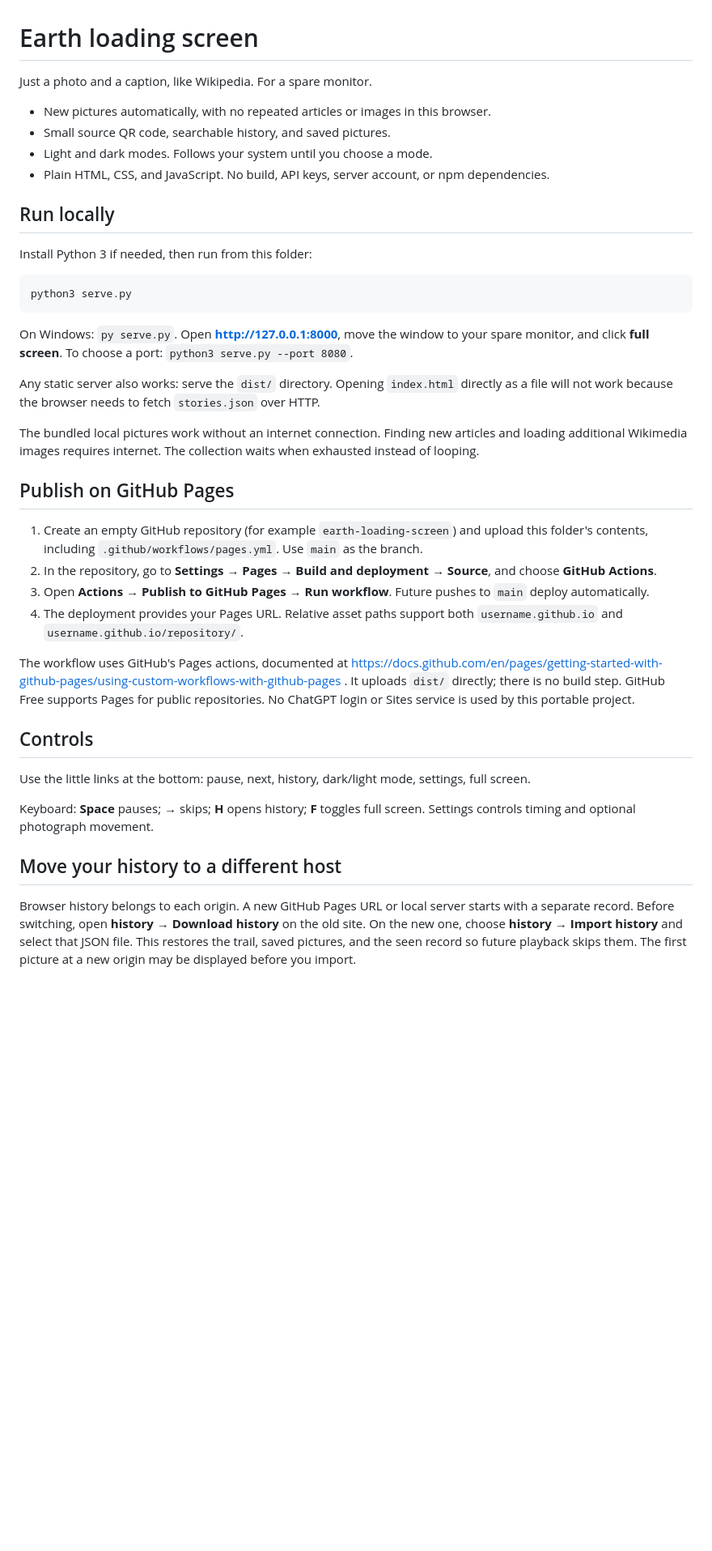
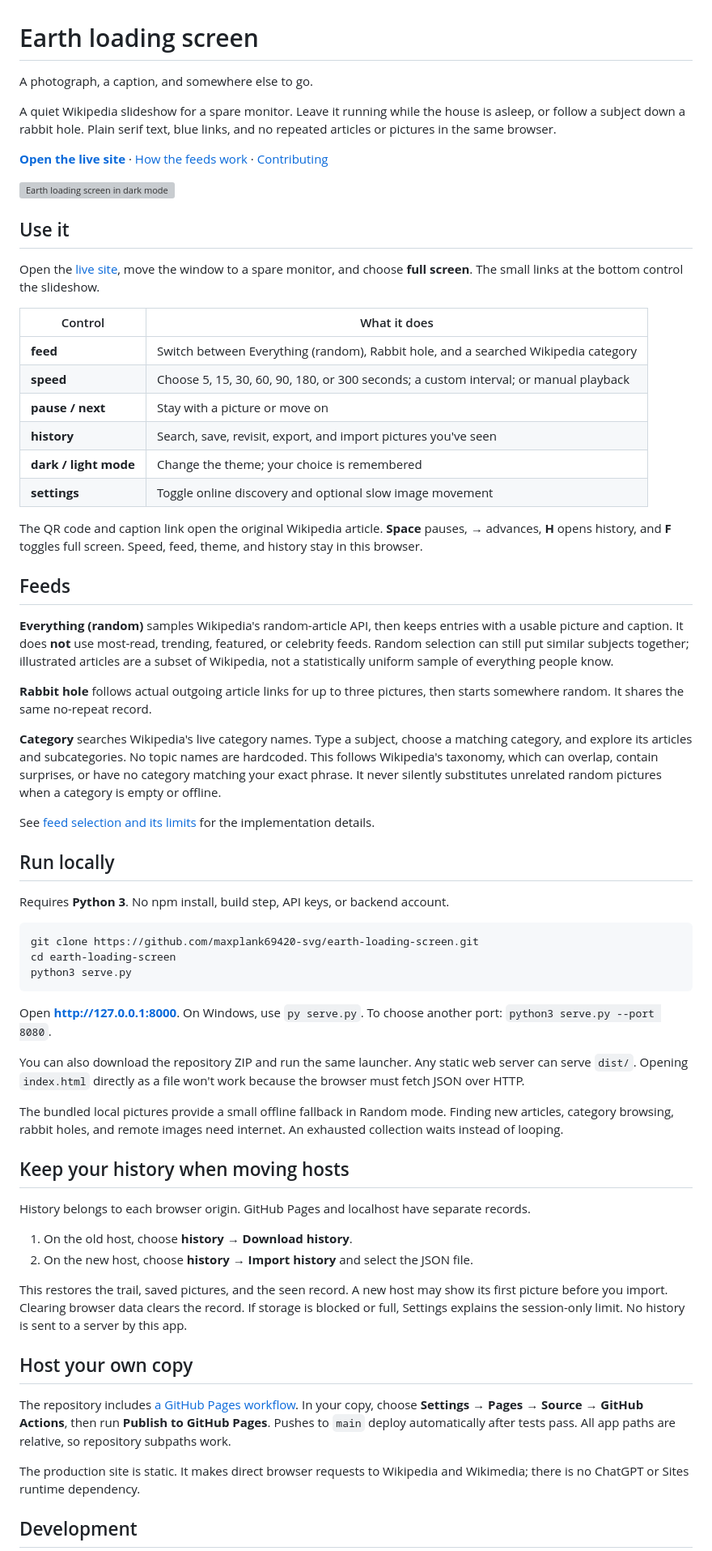
Before and after one commit to maxplank69420-svg/earth-loading-screen, a Markdown page: README.md, the part around one of its changes. Shown at 81% size. GitHub-like rendering; blank space fills up the shorter version; grey boxes are pictures that could not be loaded.

Commit message:
Document the public project and contribution workflow

````diff
--- a/README.md
+++ b/README.md
@@ -1,42 +1,68 @@
 # Earth loading screen
 
-Just a photo and a caption, like Wikipedia. For a spare monitor.
+A photograph, a caption, and somewhere else to go.
 
-- New pictures automatically, with no repeated articles or images in this browser.
-- Small source QR code, searchable history, and saved pictures.
-- Light and dark modes. Follows your system until you choose a mode.
-- Plain HTML, CSS, and JavaScript. No build, API keys, server account, or npm dependencies.
+A quiet Wikipedia slideshow for a spare monitor. Leave it running while the house is asleep, or follow a subject down a rabbit hole. Plain serif text, blue links, and no repeated articles or pictures in the same browser.
+
+**[Open the live site](https://maxplank69420-svg.github.io/earth-loading-screen/)** · [How the feeds work](docs/feeds.md) · [Contributing](CONTRIBUTING.md)
+
+![Earth loading screen in dark mode](docs/screenshot.png)
+
+## Use it
+
+Open the [live site](https://maxplank69420-svg.github.io/earth-loading-screen/), move the window to a spare monitor, and choose **full screen**. The small links at the bottom control the slideshow.
+
+| Control               | What it does                                                                         |
+| --------------------- | ------------------------------------------------------------------------------------ |
+| **feed**              | Switch between Everything (random), Rabbit hole, and a searched Wikipedia category   |
+| **speed**             | Choose 5, 15, 30, 60, 90, 180, or 300 seconds; a custom interval; or manual playback |
+| **pause / next**      | Stay with a picture or move on                                                       |
+| **history**           | Search, save, revisit, export, and import pictures you've seen                       |
+| **dark / light mode** | Change the theme; your choice is remembered                                          |
+| **settings**          | Toggle online discovery and optional slow image movement                             |
+
+The QR code and caption link open the original Wikipedia article. **Space** pauses, **→** advances, **H** opens history, and **F** toggles full screen. Speed, feed, theme, and history stay in this browser.
+
+## Feeds
+
+**Everything (random)** samples Wikipedia's random-article API, then keeps entries with a usable picture and caption. It does **not** use most-read, trending, featured, or celebrity feeds. Random selection can still put similar subjects together; illustrated articles are a subset of Wikipedia, not a statistically uniform sample of everything people know.
+
+**Rabbit hole** follows actual outgoing article links for up to three pictures, then starts somewhere random. It shares the same no-repeat record.
+
+**Category** searches Wikipedia's live category names. Type a subject, choose a matching category, and explore its articles and subcategories. No topic names are hardcoded. This follows Wikipedia's taxonomy, which can overlap, contain surprises, or have no category matching your exact phrase. It never silently substitutes unrelated random pictures when a category is empty or offline.
+
+See [feed selection and its limits](docs/feeds.md) for the implementation details.
 
 ## Run locally
 
-Install Python 3 if needed, then run from this folder:
+Requires **Python 3**. No npm install, build step, API keys, or backend account.
 
 ```sh
+git clone https://github.com/maxplank69420-svg/earth-loading-screen.git
+cd earth-loading-screen
 python3 serve.py
 ```
 
-On Windows: `py serve.py`. Open **http://127.0.0.1:8000**, move the window to your spare monitor, and click **full screen**. To choose a port: `python3 serve.py --port 8080`.
+Open **http://127.0.0.1:8000**. On Windows, use `py serve.py`. To choose another port: `python3 serve.py --port 8080`.
 
-Any static server also works: serve the `dist/` directory. Opening `index.html` directly as a file will not work because the browser needs to fetch `stories.json` over HTTP.
+You can also download the repository ZIP and run the same launcher. Any static web server can serve `dist/`. Opening `index.html` directly as a file won't work because the browser must fetch JSON over HTTP.
 
-The bundled local pictures work without an internet connection. Finding new articles and loading additional Wikimedia images requires internet. The collection waits when exhausted instead of looping.
+The bundled local pictures provide a small offline fallback in Random mode. Finding new articles, category browsing, rabbit holes, and remote images need internet. An exhausted collection waits instead of looping.
 
-## Publish on GitHub Pages
+## Keep your history when moving hosts
 
-1. Create an empty GitHub repository (for example `earth-loading-screen`) and upload this folder's contents, including `.github/workflows/pages.yml`. Use `main` as the branch.
-2. In the repository, go to **Settings → Pages → Build and deployment → Source**, and choose **GitHub Actions**.
-3. Open **Actions → Publish to GitHub Pages → Run workflow**. Future pushes to `main` deploy automatically.
-4. The deployment provides your Pages URL. Relative asset paths support both `username.github.io` and `username.github.io/repository/`.
+History belongs to each browser origin. GitHub Pages and localhost have separate records.
 
-The workflow uses GitHub's Pages actions, documented at https://docs.github.com/en/pages/getting-started-with-github-pages/using-custom-workflows-with-github-pages . It uploads `dist/` directly; there is no build step. GitHub Free supports Pages for public repositories. No ChatGPT login or Sites service is used by this portable project.
+1. On the old host, choose **history → Download history**.
+2. On the new host, choose **history → Import history** and select the JSON file.
 
-## Controls
+This restores the trail, saved pictures, and the seen record. A new host may show its first picture before you import. Clearing browser data clears the record. If storage is blocked or full, Settings explains the session-only limit. No history is sent to a server by this app.
 
-Use the little links at the bottom: pause, next, history, dark/light mode, settings, full screen.
+## Host your own copy
 
-Keyboard: **Space** pauses; **→** skips; **H** opens history; **F** toggles full screen. Settings controls timing and optional photograph movement.
+The repository includes [a GitHub Pages workflow](.github/workflows/pages.yml). In your copy, choose **Settings → Pages → Source → GitHub Actions**, then run **Publish to GitHub Pages**. Pushes to `main` deploy automatically after tests pass. All app paths are relative, so repository subpaths work.
 
-## Move your history to a different host
+The production site is static. It makes direct browser requests to Wikipedia and Wikimedia; there is no ChatGPT or Sites runtime dependency.
 
-Browser history belongs to each origin. A new GitHub Pages URL or local server starts with a separate record. Before switching, open **history → Download history** on the old site. On the new one, choose **history → Import history** and select that JSON file. This restores the trail, saved pictures, and the seen record so future playback skips them. The first picture at a new origin may be displayed before you import.
+## Development
 
````
Also changed, not shown: other parts of README.md (+16 -3 lines), CONTRIBUTING.md (added, +31 -0 lines).
